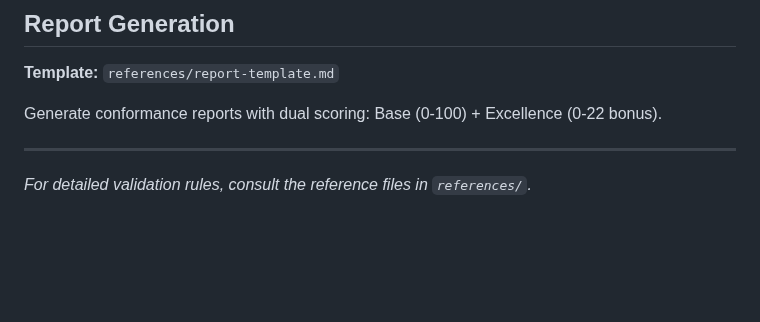
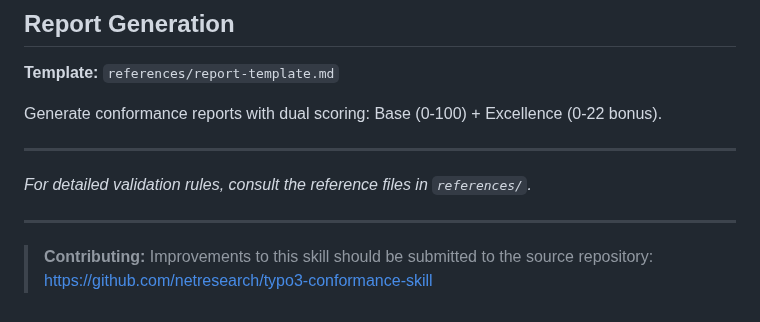
Before and after one commit to netresearch/typo3-conformance-skill, a Markdown page: SKILL.md, the part around the change. Drawn GitHub-style; blank space fills up the shorter version.

Commit message:
docs: add source repository footer for contributions

```diff
--- a/SKILL.md
+++ b/SKILL.md
@@ -210,3 +210,8 @@ Generate conformance reports with dual scoring: Base (0-100) + Excellence (0-22
 ---
 
 *For detailed validation rules, consult the reference files in `references/`.*
+
+---
+
+> **Contributing:** Improvements to this skill should be submitted to the source repository:
+> https://github.com/netresearch/typo3-conformance-skill
```
